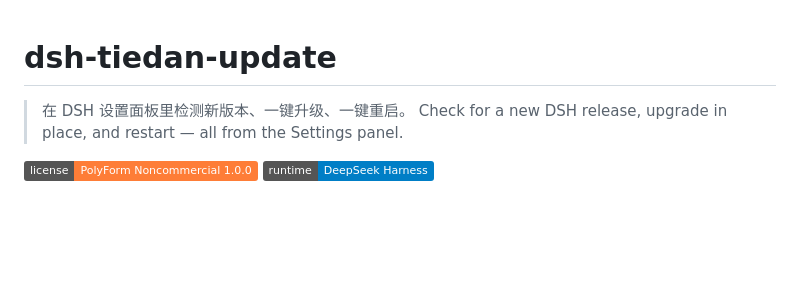
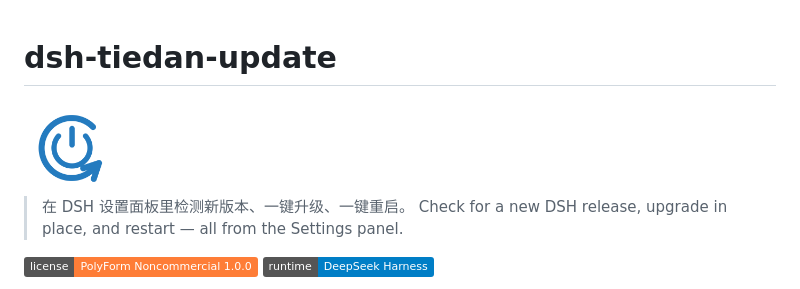
Before and after one commit to Hochan666/dsh-tiedan-update, a Markdown page: README.md, the part around the change. Drawn GitHub-style; pictures changed too: assets/icon-180.png (added); badges without logos; blank space fills up the shorter version.

Commit message:
feat: 补充市场素材（栅格图标 assets/icon-180.png、截图清单 screenshots.json）

```diff
--- a/README.md
+++ b/README.md
@@ -1,4 +1,6 @@
 # dsh-tiedan-update
+
+<img src="assets/icon-180.png" width="96" alt="dsh-tiedan-update icon">
 
 > 在 DSH 设置面板里检测新版本、一键升级、一键重启。
 > Check for a new DSH release, upgrade in place, and restart — all from the Settings panel.
```
Also changed, not shown: docs/images/settings-update-restart.png, 1 other file.
